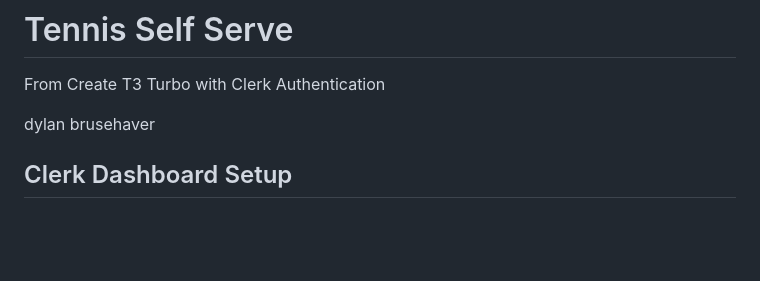
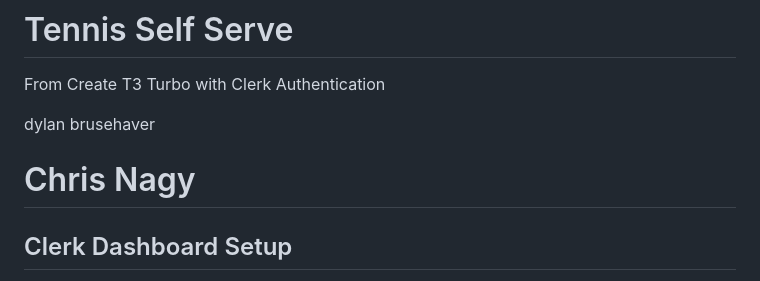
Before and after one commit to abasnfarah/Tennis-Self-Serve, a Markdown page: README.md, the part around the change. Rendered like a GitHub page; blank space fills up the shorter version.

Commit message:
Chris name add

```diff
--- a/README.md
+++ b/README.md
@@ -8,6 +8,7 @@
 From Create T3 Turbo with Clerk Authentication
 
 dylan brusehaver
+# Chris Nagy
 
 
 ## Clerk Dashboard Setup
```
